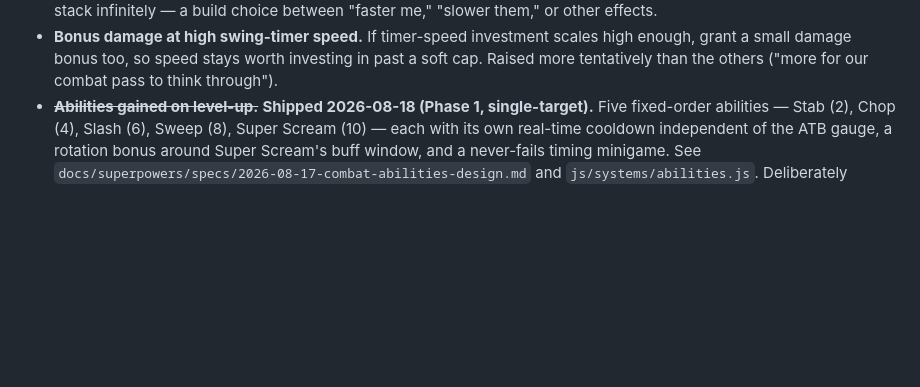
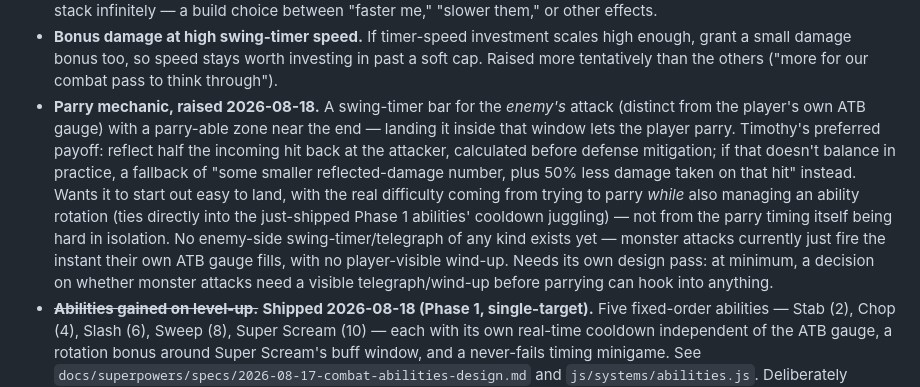
Before and after one commit to yhtomitn64/emoji-rpg, a Markdown page: docs/superpowers/BACKLOG.md, the part around the change. Drawn GitHub-style; blank space fills up the shorter version.

Commit message:
docs: backlog a parry mechanic idea [skip ci]

```diff
--- a/docs/superpowers/BACKLOG.md
+++ b/docs/superpowers/BACKLOG.md
@@ -266,6 +266,22 @@ through in a dedicated future combat pass rather than one-off adds:
   scales high enough, grant a small damage bonus too, so speed stays
   worth investing in past a soft cap. Raised more tentatively than the
   others ("more for our combat pass to think through").
+- **Parry mechanic, raised 2026-08-18.** A swing-timer bar for the
+  *enemy's* attack (distinct from the player's own ATB gauge) with a
+  parry-able zone near the end — landing it inside that window lets the
+  player parry. Timothy's preferred payoff: reflect half the incoming
+  hit back at the attacker, calculated before defense mitigation; if
+  that doesn't balance in practice, a fallback of "some smaller
+  reflected-damage number, plus 50% less damage taken on that hit"
+  instead. Wants it to start out easy to land, with the real difficulty
+  coming from trying to parry *while* also managing an ability rotation
+  (ties directly into the just-shipped Phase 1 abilities' cooldown
+  juggling) — not from the parry timing itself being hard in isolation.
+  No enemy-side swing-timer/telegraph of any kind exists yet — monster
+  attacks currently just fire the instant their own ATB gauge fills,
+  with no player-visible wind-up. Needs its own design pass: at minimum,
+  a decision on whether monster attacks need a visible telegraph/wind-up
+  before parrying can hook into anything.
 - ~~**Abilities gained on level-up.**~~ **Shipped 2026-08-18 (Phase 1,
   single-target).** Five fixed-order abilities — Stab (2), Chop (4),
   Slash (6), Sweep (8), Super Scream (10) — each with its own real-time
```
